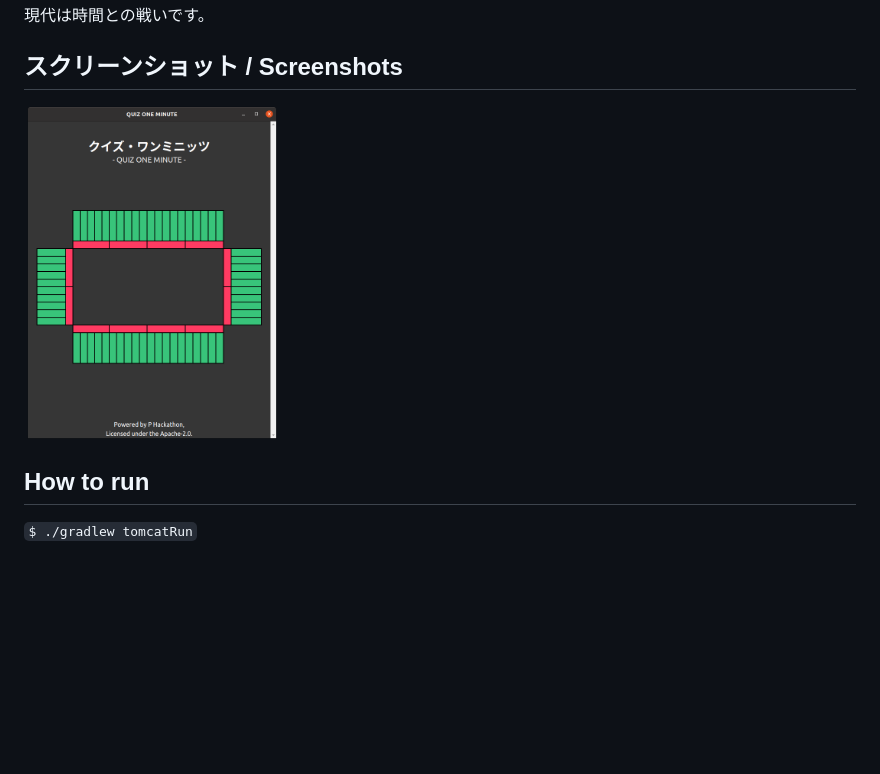
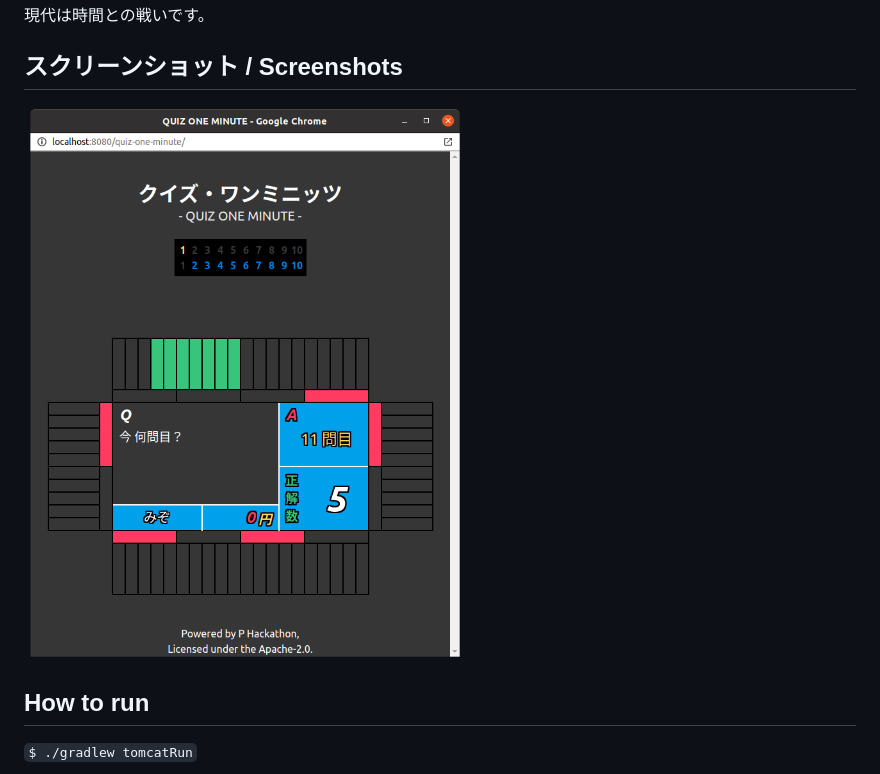
Before and after one commit to phktn/quiz-one-minute, a Markdown page: README.md, the part around the change. Rendered like a GitHub page; pictures changed too: images/Screenshot.png; blank space fills up the shorter version.

```diff
--- a/README.md
+++ b/README.md
@@ -6,7 +6,7 @@
 
 ## スクリーンショット / Screenshots
 
-[<img src='images/Screenshot.png' width='256'/>](images/Screenshot.png)
+[<img src='images/Screenshot.png' width='512'/>](images/Screenshot.png)
 
 ## How to run
 
```
Also changed, not shown: 1 other file.
